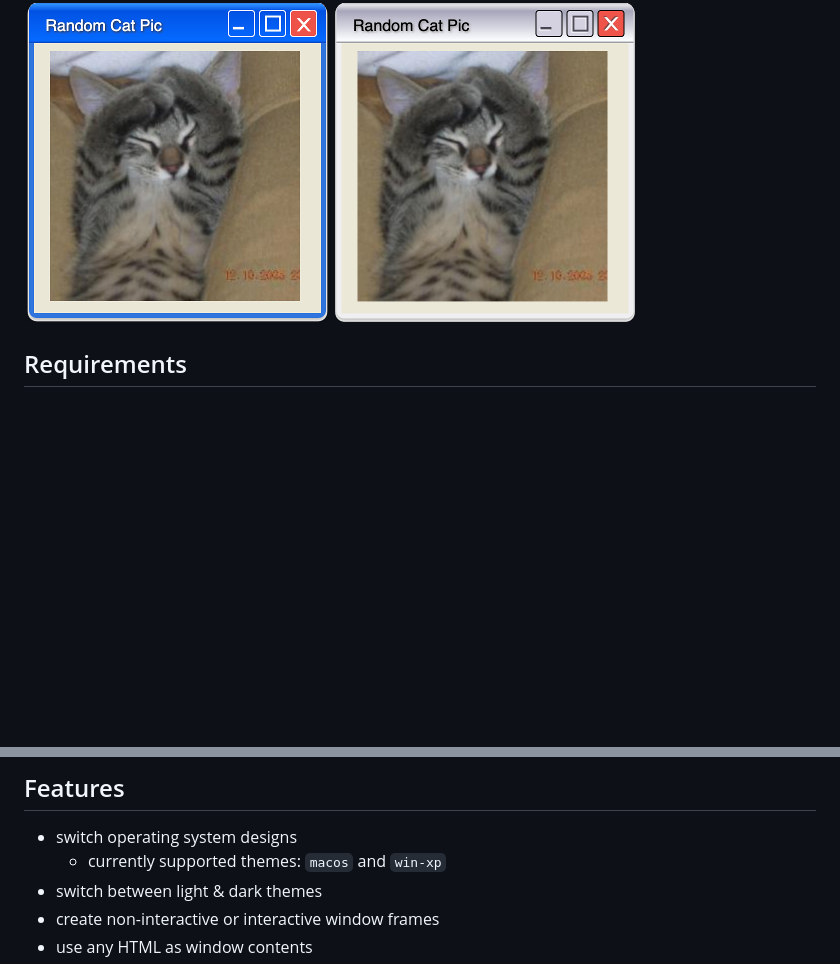
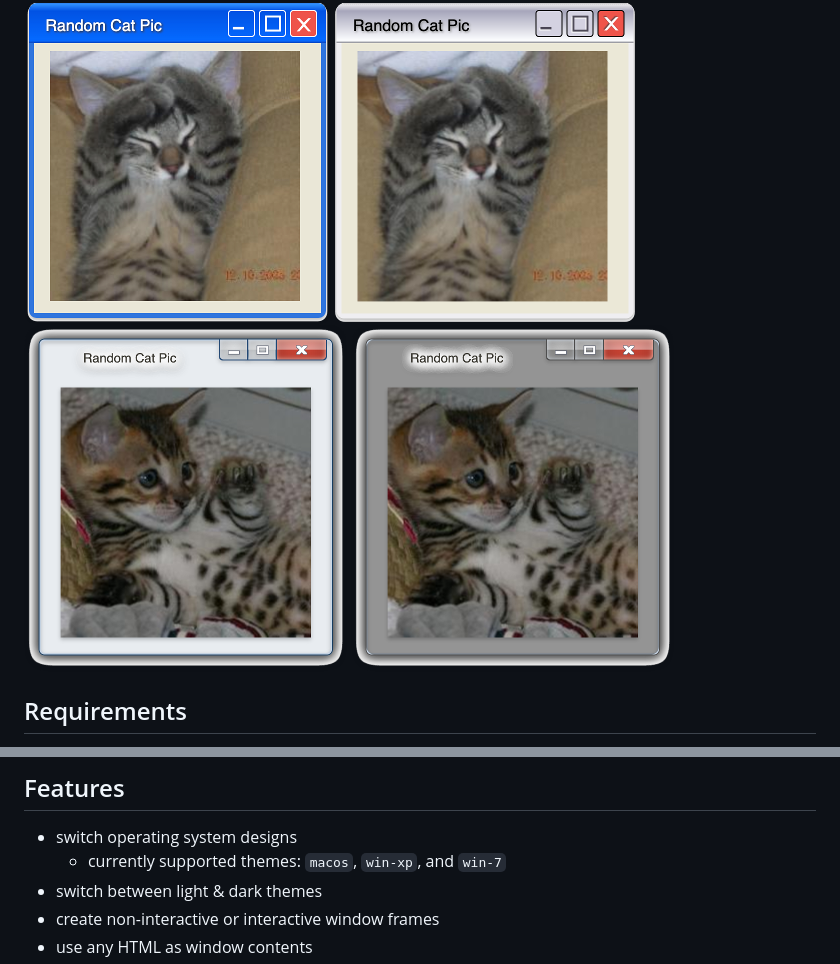
Before and after one commit to benjaminsattler/os-window, a Markdown page: README.md, 2 parts joined by grey strips. GitHub-like rendering; pictures changed too: doc/img/win-7-dark.png (added), doc/img/win-7-light.png (added); blank space fills up the shorter version.

Commit message:
Add win-7 theme to documentation

```diff
--- a/README.md
+++ b/README.md
@@ -100,6 +119,8 @@ Similarly, here are two examples creating windows with light and dark win-xp the
 ![mac dark theme](./doc/img/macos-dark.png)
 ![win-xp light theme](./doc/img/win-xp-light.png)
 ![win-xp dark theme](./doc/img/win-xp-dark.png)
+![win-7 light theme](./doc/img/win-7-light.png)
+![win-7 dark theme](./doc/img/win-7-dark.png)
 
 ## Requirements
 
@@ -114,7 +135,7 @@ Similarly, here are two examples creating windows with light and dark win-xp the
 ## Features
 
 - switch operating system designs
-  - currently supported themes: `macos` and `win-xp`
+  - currently supported themes: `macos`, `win-xp`, and `win-7`
 - switch between light &amp; dark themes
 - create non-interactive or interactive window frames
 - use any HTML as window contents
```
Also changed, not shown: other parts of README.md (+19 -0 lines), doc/api.md (+13 -0 lines), doc/img/theme-win-7.png (added).
